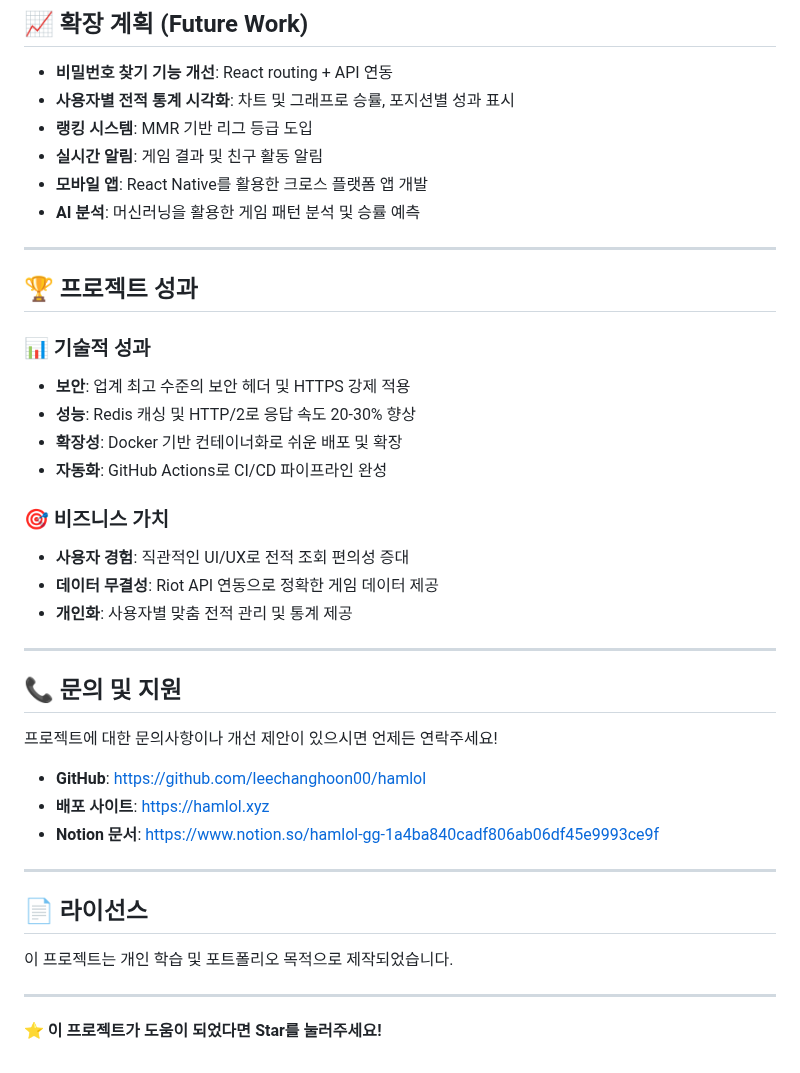
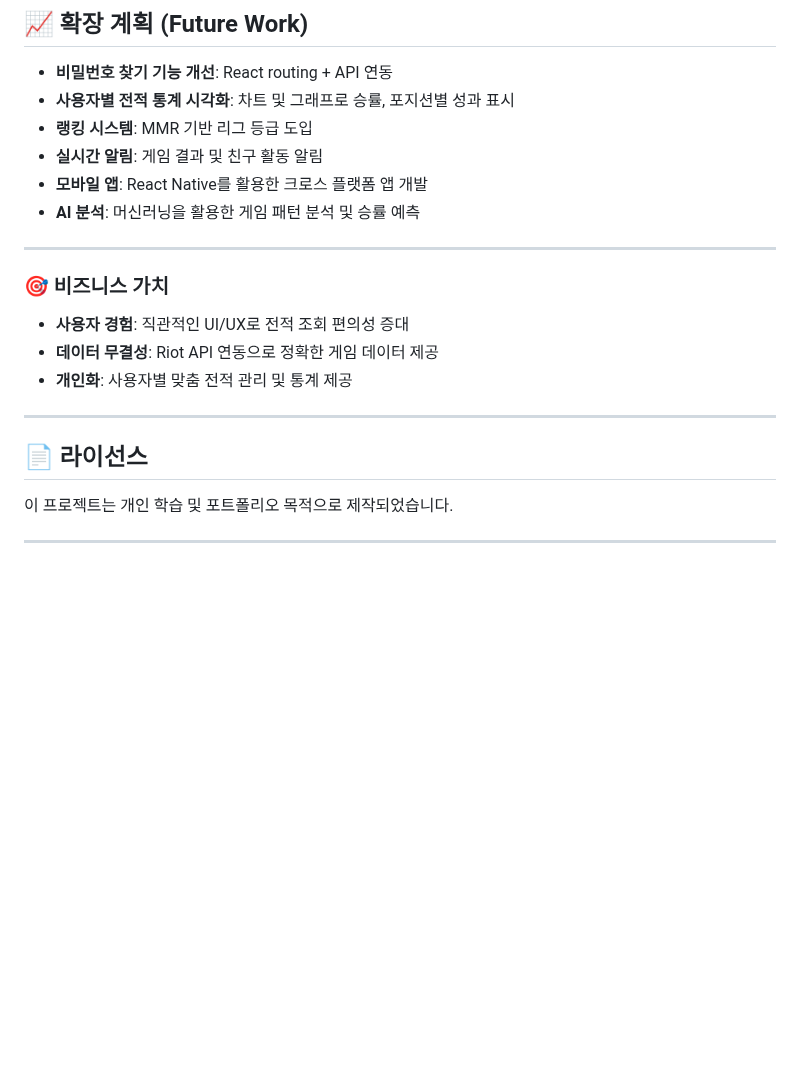
Before and after one commit to leechanghoon00/hamlol, a Markdown page: README.md, the part around the change. Drawn GitHub-style; blank space fills up the shorter version.

```diff
--- a/README.md
+++ b/README.md
@@ -335,13 +335,6 @@ Riot API의 MatchDto → InfoDto → ParticipantDto / TeamDto 를 기준으로
 
 ---
 
-## 🏆 프로젝트 성과
-
-### 📊 기술적 성과
-- **보안**: 업계 최고 수준의 보안 헤더 및 HTTPS 강제 적용
-- **성능**: Redis 캐싱 및 HTTP/2로 응답 속도 20-30% 향상
-- **확장성**: Docker 기반 컨테이너화로 쉬운 배포 및 확장
-- **자동화**: GitHub Actions로 CI/CD 파이프라인 완성
 
 ### 🎯 비즈니스 가치
 - **사용자 경험**: 직관적인 UI/UX로 전적 조회 편의성 증대
@@ -350,20 +343,9 @@ Riot API의 MatchDto → InfoDto → ParticipantDto / TeamDto 를 기준으로
 
 ---
 
-## 📞 문의 및 지원
-
-프로젝트에 대한 문의사항이나 개선 제안이 있으시면 언제든 연락주세요!
-
-- **GitHub**: [https://github.com/leechanghoon00/hamlol](https://github.com/leechanghoon00/hamlol)
-- **배포 사이트**: [https://hamlol.xyz](https://hamlol.xyz)
-- **Notion 문서**: [https://www.notion.so/hamlol-gg-1a4ba840cadf806ab06df45e9993ce9f](https://www.notion.so/hamlol-gg-1a4ba840cadf806ab06df45e9993ce9f)
-
----
 
 ## 📄 라이선스
 
 이 프로젝트는 개인 학습 및 포트폴리오 목적으로 제작되었습니다.
 
 ---
-
-**⭐ 이 프로젝트가 도움이 되었다면 Star를 눌러주세요!**
```
